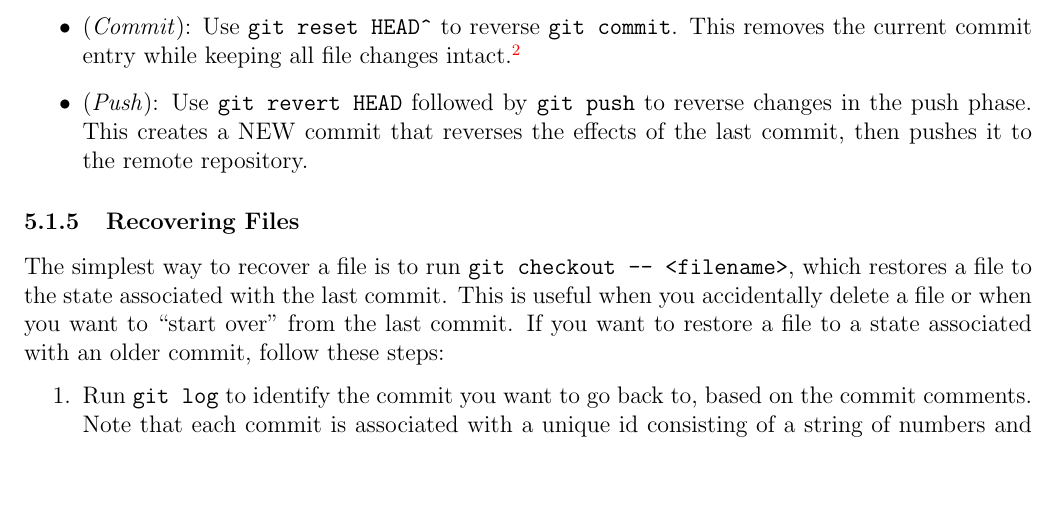
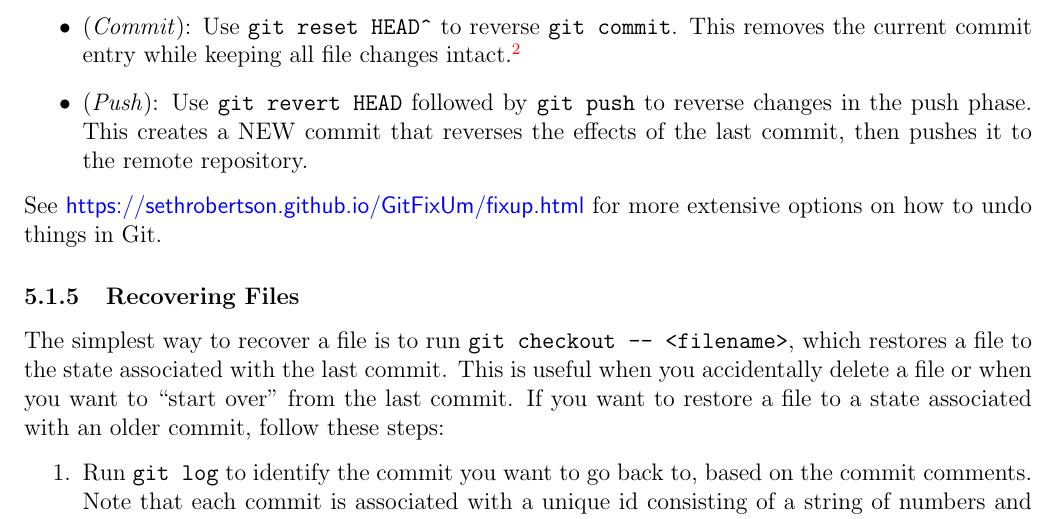
Before and after one commit to rkimura47/cmu-comp-or, a LaTeX document (Modules/5 Coding Tools/tutorial05.tex): part of page 3 of 10, cut so that both start at the same text, the shorter picture padded with empty space. Compiled offline with pdfLaTeX.

Commit message:
Add sethrobertson Git fixup link

```diff
--- a/Modules/5 Coding Tools/tutorial05.tex
+++ b/Modules/5 Coding Tools/tutorial05.tex
@@ -77,6 +77,7 @@ Each of these phases has a different command for ``reversing'' one phase:
     \item (\emph{Commit}): Use \texttt{git reset HEAD\^} to reverse \texttt{git commit}. This removes the current commit entry while keeping all file changes intact.\footnote{If you want to reverse changes in the files as well, you can use \texttt{git reset --hard HEAD\^}. Note, however, that this change is irreversible!}
     \item (\emph{Push}): Use \texttt{git revert HEAD} followed by \texttt{git push} to reverse changes in the push phase. This creates a NEW commit that reverses the effects of the last commit, then pushes it to the remote repository.
 \end{itemize}
+See \url{https://sethrobertson.github.io/GitFixUm/fixup.html} for more extensive options on how to undo things in Git.
 
 \subsubsection{Recovering Files}
 The simplest way to recover a file is to run \texttt{git checkout -- <filename>}, which restores a file to the state associated with the last commit. This is useful when you accidentally delete a file or when you want to ``start over'' from the last commit. If you want to restore a file to a state associated with an older commit, follow these steps:
```
Also changed, not shown: Modules/5 Coding Tools/tutorial05.pdf.
